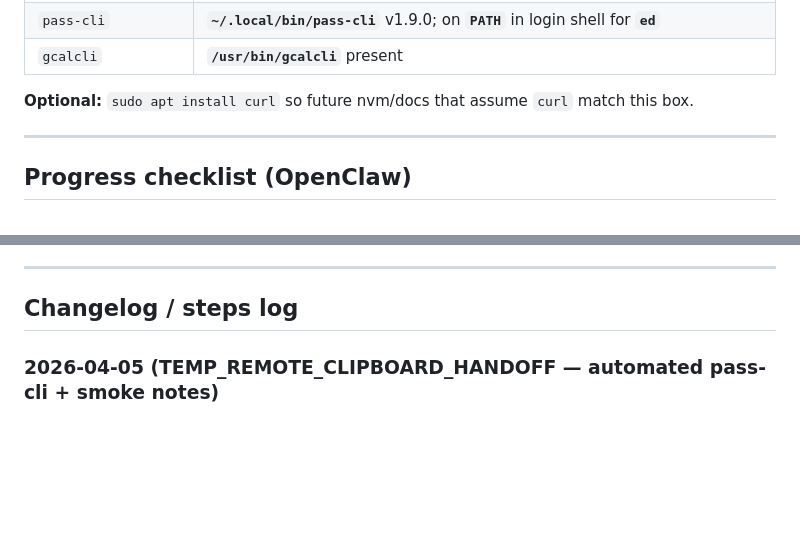
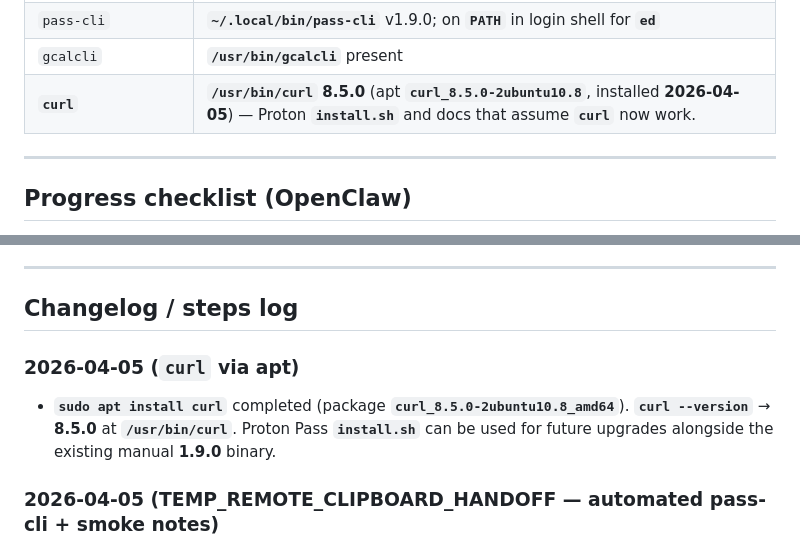
Before and after one commit to farrox/myOpenClaw, a Markdown page: ubuntu_status.md, 2 parts joined by grey strips. Rendered like a GitHub page; blank space fills up the shorter version.

Commit message:
Log apt curl install (8.5.0); refresh checkpoint open tasks
Made-with: Cursor

```diff
--- a/ubuntu_status.md
+++ b/ubuntu_status.md
@@ -38,8 +38,7 @@ Living log of **what we verified**, **what we assumed**, and **steps taken** for
 | `openclaw` | **OpenClaw 2026.4.2** (`d74a122`) under nvm’s global bin after **`nvm.sh`** is sourced; **`command openclaw --version`** OK in that environment. Interactive SSH without loading nvm still shows **`npm`/`openclaw` not found** until **`~/.bashrc`** loads nvm (see changelog). |
 | `pass-cli` | **`~/.local/bin/pass-cli`** v1.9.0; on **`PATH`** in login shell for **`ed`** |
 | `gcalcli` | **`/usr/bin/gcalcli`** present |
-
-**Optional:** `sudo apt install curl` so future nvm/docs that assume `curl` match this box.
+| **`curl`** | **`/usr/bin/curl`** **8.5.0** (apt **`curl_8.5.0-2ubuntu10.8`**, installed **2026-04-05**) — Proton **`install.sh`** and docs that assume **`curl`** now work. |
 
 ---
 
@@ -71,6 +70,10 @@ Living log of **what we verified**, **what we assumed**, and **steps taken** for
 ---
 
 ## Changelog / steps log
+
+### 2026-04-05 (`curl` via apt)
+
+- **`sudo apt install curl`** completed (package **`curl_8.5.0-2ubuntu10.8_amd64`**). **`curl --version`** → **8.5.0** at **`/usr/bin/curl`**. Proton Pass **`install.sh`** can be used for future upgrades alongside the existing manual **1.9.0** binary.
 
 ### 2026-04-05 (TEMP_REMOTE_CLIPBOARD_HANDOFF — automated pass-cli + smoke notes)
 
```
Also changed, not shown: LLM_RESUME_CHECKPOINT.md (+4 -2 lines).
